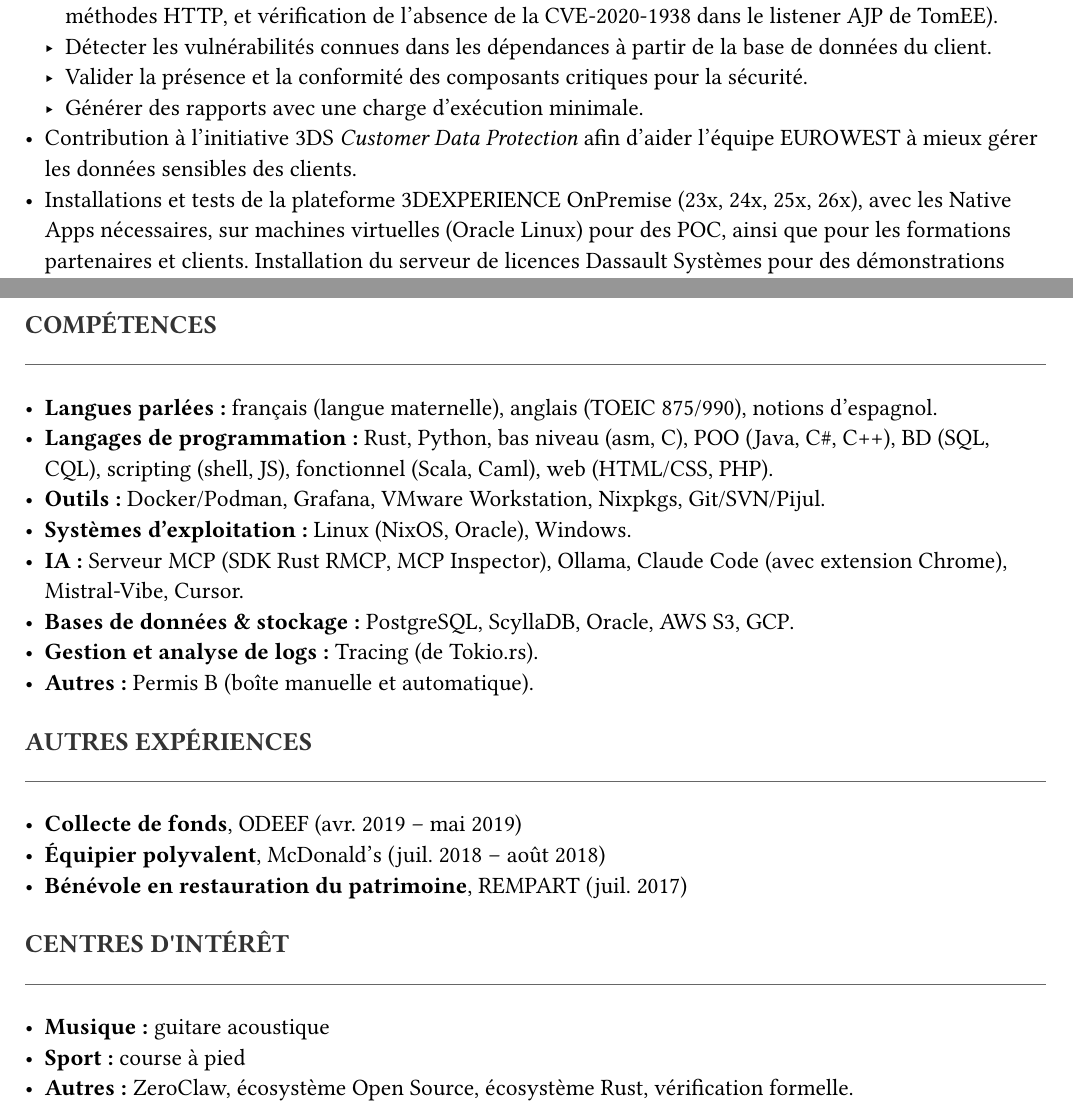
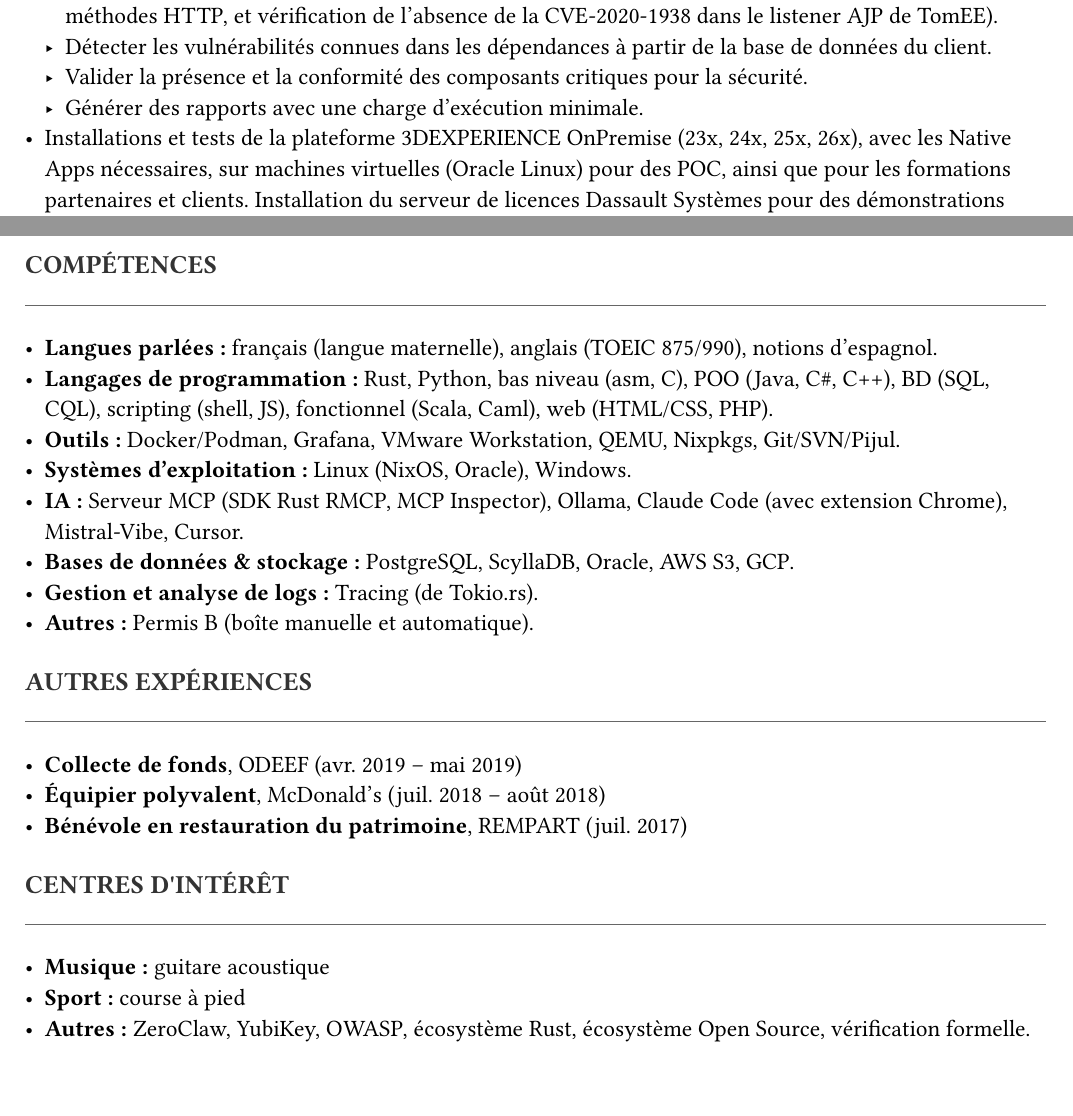
Before and after one commit to gustavbrlt/resume, a Typst document (resume-fr.typ): two parts of pages 1 and 2 of 2, joined at a grey line, cut so that both start at the same text. Compiled offline with Typst 0.15; a missing font is replaced by an installed copy or a similar font.

Commit message:
Update skills and interests in resume-fr.typ
Removed contribution to the 3DS Customer Data Protection initiative and added YubiKey and OWASP to interests.

```diff
--- a/resume-fr.typ
+++ b/resume-fr.typ
@@ -54,7 +54,6 @@
       - Détecter les vulnérabilités connues dans les dépendances à partir de la base de données du client.
       - Valider la présence et la conformité des composants critiques pour la sécurité.
       - Générer des rapports avec une charge d'exécution minimale.
-    - Contribution à l'initiative 3DS _Customer Data Protection_ afin d'aider l'équipe EUROWEST à mieux gérer les données sensibles des clients.
     - Installations et tests de la plateforme 3DEXPERIENCE OnPremise (23x, 24x, 25x, 26x), avec les Native Apps nécessaires, sur machines virtuelles (Oracle Linux) pour des POC, ainsi que pour les formations partenaires et clients. Installation du serveur de licences Dassault Systèmes pour des démonstrations (par ex. pour Airbus, Naval Group) ou pour des tests.
     - Assistance à l'équipe pour la mise en conformité avec les exigences ISO 2700(1,2,17,18) et NIS2.
     - Mise à jour de la documentation interne expliquant le mécanisme des licences Dassault Systèmes (OnPremise et Cloud).
@@ -89,7 +88,7 @@
 #section("COMPÉTENCES")
 - *Langues parlées :* français (langue maternelle), anglais (TOEIC 875/990), notions d'espagnol.
 - *Langages de programmation :* Rust, Python, bas niveau (asm, C), POO (Java, C\#, C++), BD (SQL, CQL), scripting (shell, JS), fonctionnel (Scala, Caml), web (HTML/CSS, PHP).
-- *Outils :* Docker/Podman, Grafana, VMware Workstation, Nixpkgs, Git/SVN/Pijul.
+- *Outils :* Docker/Podman, Grafana, VMware Workstation, QEMU, Nixpkgs, Git/SVN/Pijul.
 - *Systèmes d'exploitation :* Linux (NixOS, Oracle), Windows.
 - *IA :* Serveur MCP (SDK Rust RMCP, MCP Inspector), Ollama, Claude Code (avec extension Chrome), Mistral-Vibe, Cursor.
 - *Bases de données & stockage :* PostgreSQL, ScyllaDB, Oracle, AWS S3, GCP.
@@ -106,4 +105,4 @@
 #section("CENTRES D'INTÉRÊT")
 - *Musique :* guitare acoustique
 - *Sport :* course à pied
-- *Autres :* ZeroClaw, écosystème Open Source, écosystème Rust, vérification formelle.
+- *Autres :* ZeroClaw, YubiKey, OWASP, écosystème Rust, écosystème Open Source, vérification formelle.
```
